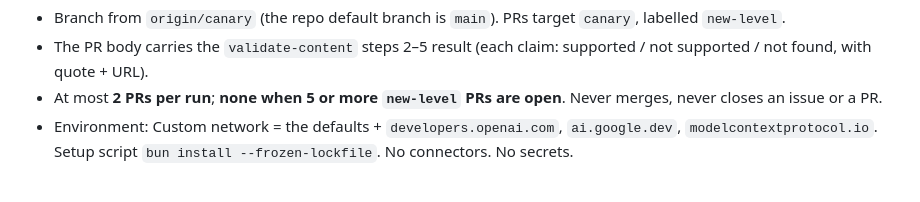
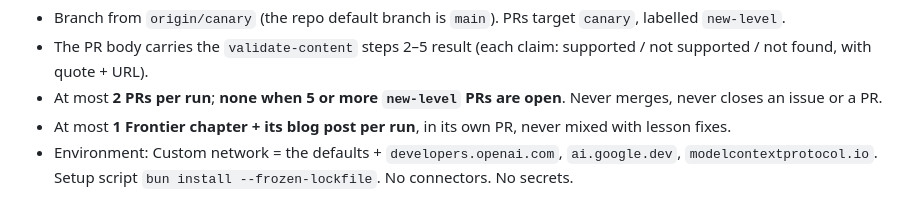
Before and after one commit to lilyanAhmetoglu/sigmorai, a Markdown page: docs/plans/knowledge-base-design-plan.md, the part around the change. Drawn GitHub-style.

Commit message:
fix(sync): apply review findings to the knowledge-sync skill
- Step 0: read git-safety.md; stop if the routine exception section is
  missing (the skill no longer claims the spec approves commits).
- Rows keyed by url @ changed date; ids checked with parseExerciseId;
  only official source URLs fetched; done comments trusted only after
  the PR is checked over REST.
- One summary comment per run; "no new feature" closes index rows.
- At most 1 Frontier chapter + post per run, in its own PR (also added
  to the amendment's Routine rules).
- Short commit subject; answer-key changes flagged in title and body.
- Voice fixes: plain wording, no DialogBox in Frontier, no new lore.
- Setup: no branch protection on this plan, so the hook is the guard;
  look for the jq error on the first run.

Co-Authored-By: Claude Opus 5.5 <noreply@anthropic.com>
Claude-Session: https://claude.ai/code/session_01LdmwRQMBodj3iamnJDypqZ

```diff
--- a/docs/plans/knowledge-base-design-plan.md
+++ b/docs/plans/knowledge-base-design-plan.md
@@ -37,6 +37,7 @@ Devil-reviewed plan for SIG-23. Layered on top; everything below stays for histo
 - Branch from `origin/canary` (the repo default branch is `main`). PRs target `canary`, labelled `new-level`.
 - The PR body carries the `validate-content` steps 2–5 result (each claim: supported / not supported / not found, with quote + URL).
 - At most **2 PRs per run**; **none when 5 or more `new-level` PRs are open**. Never merges, never closes an issue or a PR.
+- At most **1 Frontier chapter + its blog post per run**, in its own PR, never mixed with lesson fixes.
 - Environment: Custom network = the defaults + `developers.openai.com`, `ai.google.dev`, `modelcontextprotocol.io`. Setup script `bun install --frozen-lockfile`. No connectors. No secrets.
 
 **Dead (dropped, not deferred):** `kb_documents`, `kb_chunks`, `kb_changes`, `kb_source_candidates`, `lesson_sources`, embeddings and pgvector (Voyage), model triage and its enum, weekly star discovery, `fetch_config` licence rules, the least-privilege DB role, the content-dashboard `stale` flag, and lesson-frontmatter `sourceHash` (removed from `LessonFrontmatterSchema`).
```
Also changed, not shown: 1 other file.
